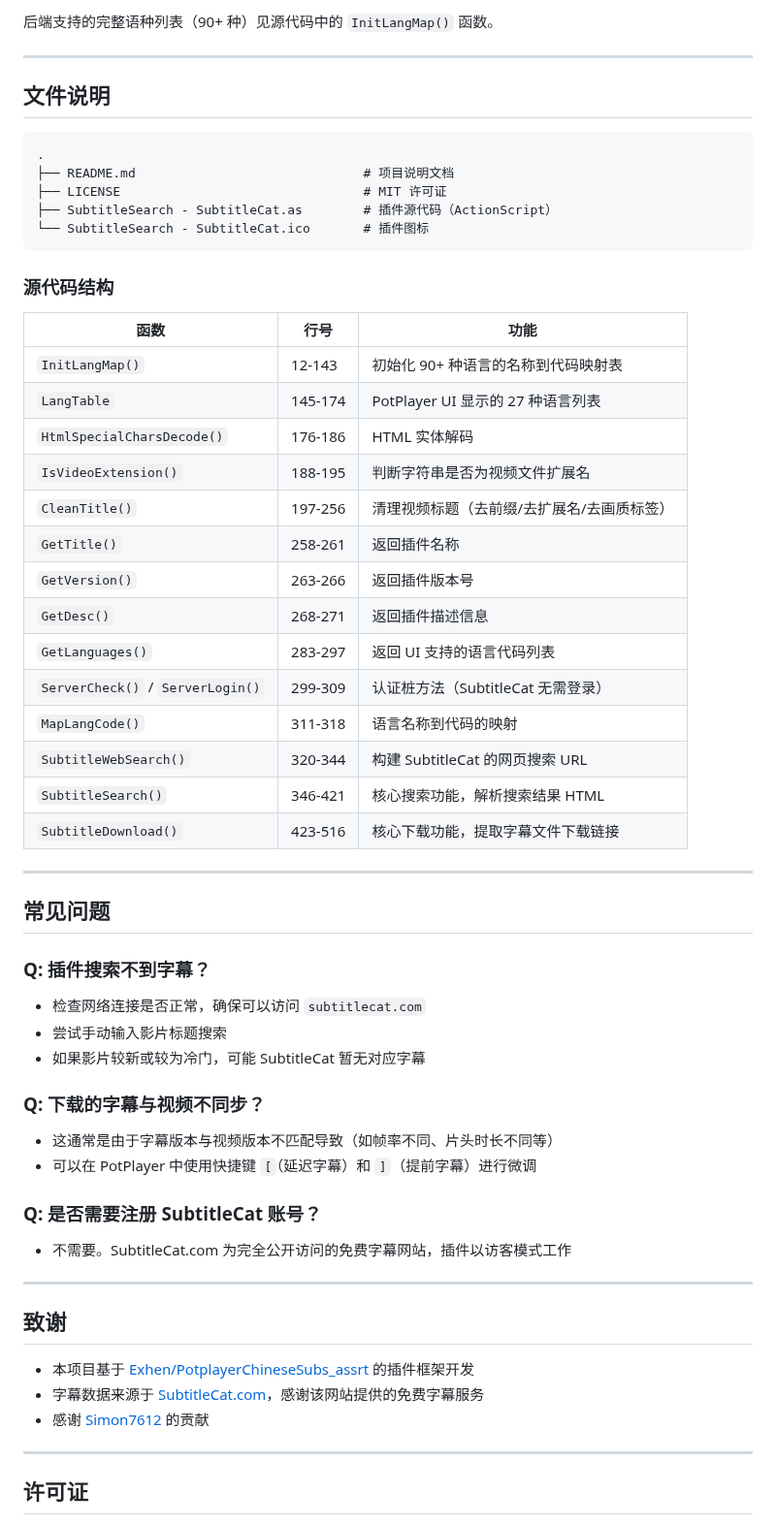
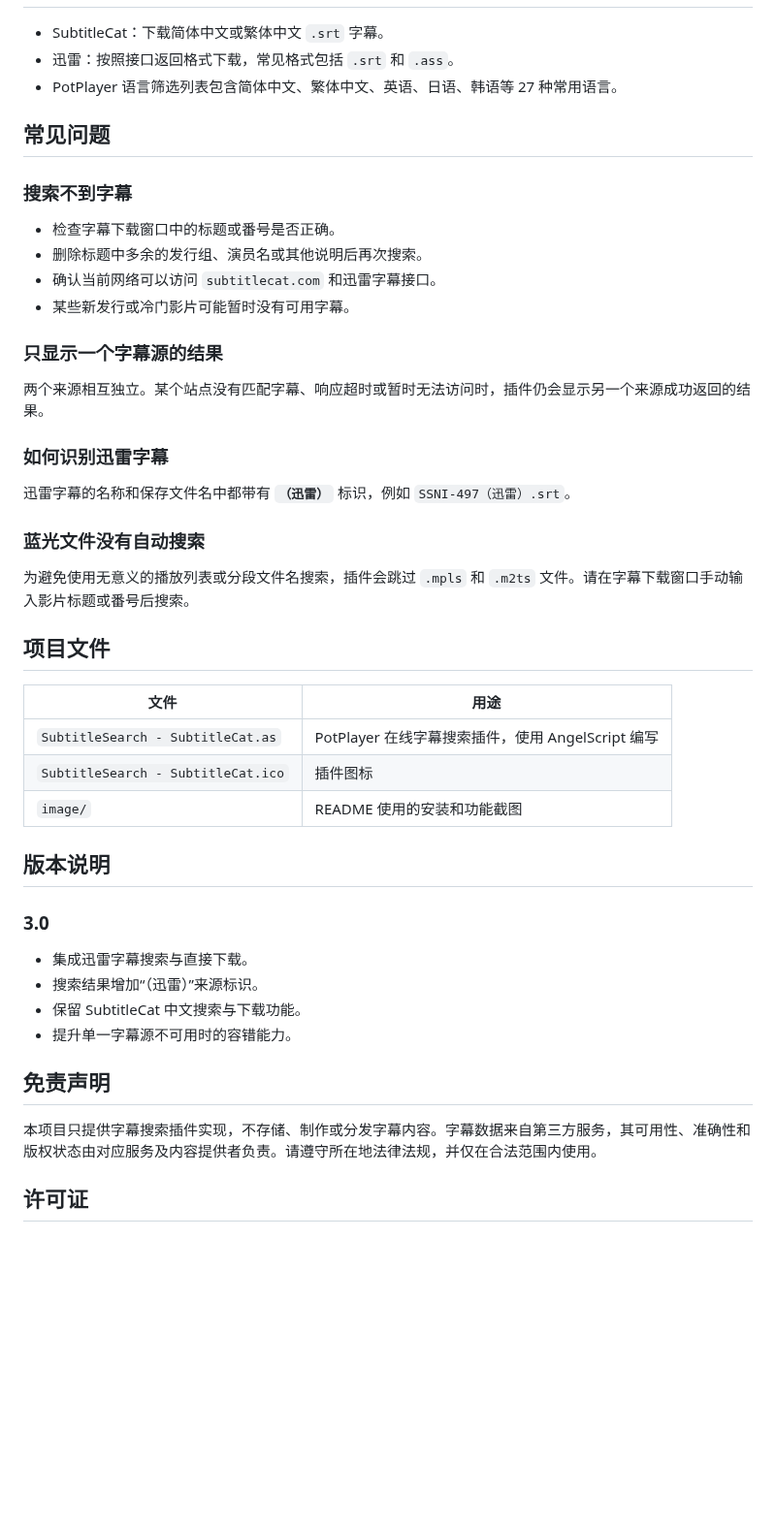
Before and after one commit to 736368217/PotplayerJavChineseSubs_subtitlecat, a Markdown page: README.md, the part around one of its changes. Shown at 97% size. GitHub-like rendering; blank space fills up the shorter version.

````diff
--- a/README.md
+++ b/README.md
@@ -163,65 +91,48 @@
-后端支持的完整语种列表（90+ 种）见源代码中的 `InitLangMap()` 函数。
-
----
-
-## 文件说明
-
-```
-.
-├── README.md                              # 项目说明文档
-├── LICENSE                                # MIT 许可证
-├── SubtitleSearch - SubtitleCat.as        # 插件源代码（ActionScript）
-└── SubtitleSearch - SubtitleCat.ico       # 插件图标
-```
-
-### 源代码结构
-
-| 函数 | 行号 | 功能 |
-|------|------|------|
-| `InitLangMap()` | 12-143 | 初始化 90+ 种语言的名称到代码映射表 |
-| `LangTable` | 145-174 | PotPlayer UI 显示的 27 种语言列表 |
-| `HtmlSpecialCharsDecode()` | 176-186 | HTML 实体解码 |
-| `IsVideoExtension()` | 188-195 | 判断字符串是否为视频文件扩展名 |
-| `CleanTitle()` | 197-256 | 清理视频标题（去前缀/去扩展名/去画质标签） |
-| `GetTitle()` | 258-261 | 返回插件名称 |
-| `GetVersion()` | 263-266 | 返回插件版本号 |
-| `GetDesc()` | 268-271 | 返回插件描述信息 |
-| `GetLanguages()` | 283-297 | 返回 UI 支持的语言代码列表 |
-| `ServerCheck()` / `ServerLogin()` | 299-309 | 认证桩方法（SubtitleCat 无需登录） |
-| `MapLangCode()` | 311-318 | 语言名称到代码的映射 |
-| `SubtitleWebSearch()` | 320-344 | 构建 SubtitleCat 的网页搜索 URL |
-| `SubtitleSearch()` | 346-421 | 核心搜索功能，解析搜索结果 HTML |
-| `SubtitleDownload()` | 423-516 | 核心下载功能，提取字幕文件下载链接 |
-
----
+- SubtitleCat：下载简体中文或繁体中文 `.srt` 字幕。
+- 迅雷：按照接口返回格式下载，常见格式包括 `.srt` 和 `.ass`。
+- PotPlayer 语言筛选列表包含简体中文、繁体中文、英语、日语、韩语等 27 种常用语言。
 
 ## 常见问题
 
-### Q: 插件搜索不到字幕？
+### 搜索不到字幕
 
-- 检查网络连接是否正常，确保可以访问 `subtitlecat.com`
-- 尝试手动输入影片标题搜索
-- 如果影片较新或较为冷门，可能 SubtitleCat 暂无对应字幕
+- 检查字幕下载窗口中的标题或番号是否正确。
+- 删除标题中多余的发行组、演员名或其他说明后再次搜索。
+- 确认当前网络可以访问 `subtitlecat.com` 和迅雷字幕接口。
+- 某些新发行或冷门影片可能暂时没有可用字幕。
 
-### Q: 下载的字幕与视频不同步？
+### 只显示一个字幕源的结果
 
-- 这通常是由于字幕版本与视频版本不匹配导致（如帧率不同、片头时长不同等）
-- 可以在 PotPlayer 中使用快捷键 `[`（延迟字幕）和 `]`（提前字幕）进行微调
+两个来源相互独立。某个站点没有匹配字幕、响应超时或暂时无法访问时，插件仍会显示另一个来源成功返回的结果。
 
-### Q: 是否需要注册 SubtitleCat 账号？
+### 如何识别迅雷字幕
 
-- 不需要。SubtitleCat.com 为完全公开访问的免费字幕网站，插件以访客模式工作
+迅雷字幕的名称和保存文件名中都带有 **`（迅雷）`** 标识，例如 `SSNI-497（迅雷）.srt`。
 
+### 蓝光文件没有自动搜索
 
----
+为避免使用无意义的播放列表或分段文件名搜索，插件会跳过 `.mpls` 和 `.m2ts` 文件。请在字幕下载窗口手动输入影片标题或番号后搜索。
 
-## 致谢
+## 项目文件
 
-- 本项目基于 [Exhen/PotplayerChineseSubs_assrt](https://github.com/Exhen/PotplayerChineseSubs_assrt) 的插件框架开发
-- 字幕数据来源于 [SubtitleCat.com](https://www.subtitlecat.com)，感谢该网站提供的免费字幕服务
-- 感谢 [Simon7612](https://github.com/Simon7612) 的贡献
+| 文件 | 用途 |
+| --- | --- |
+| `SubtitleSearch - SubtitleCat.as` | PotPlayer 在线字幕搜索插件，使用 AngelScript 编写 |
+| `SubtitleSearch - SubtitleCat.ico` | 插件图标 |
+| `image/` | README 使用的安装和功能截图 |
 
----
+## 版本说明
+
+### 3.0
+
+- 集成迅雷字幕搜索与直接下载。
+- 搜索结果增加“（迅雷）”来源标识。
+- 保留 SubtitleCat 中文搜索与下载功能。
+- 提升单一字幕源不可用时的容错能力。
+
+## 免责声明
+
+本项目只提供字幕搜索插件实现，不存储、制作或分发字幕内容。字幕数据来自第三方服务，其可用性、准确性和版权状态由对应服务及内容提供者负责。请遵守所在地法律法规，并仅在合法范围内使用。
 
 ## 许可证
 
````
Also changed, not shown: other parts of README.md (+62 -145 lines), image/QQ20260718-235316.png (added), 1 other file.
